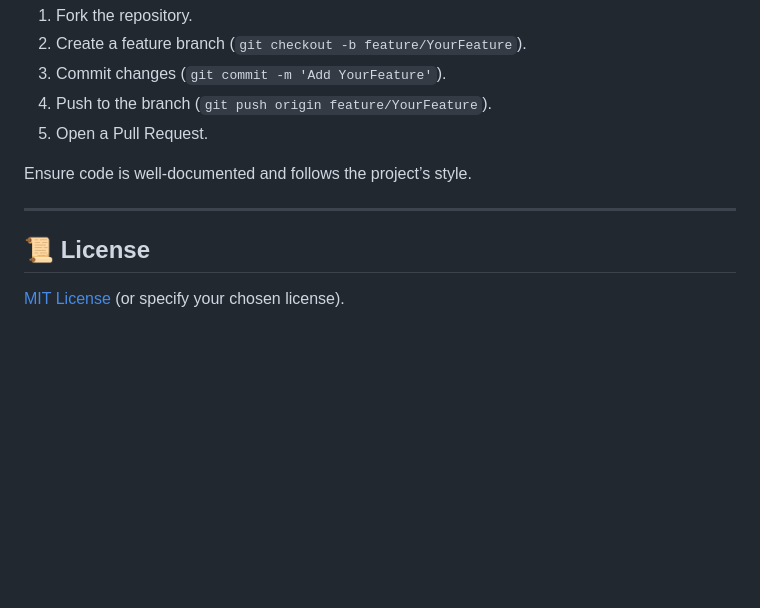
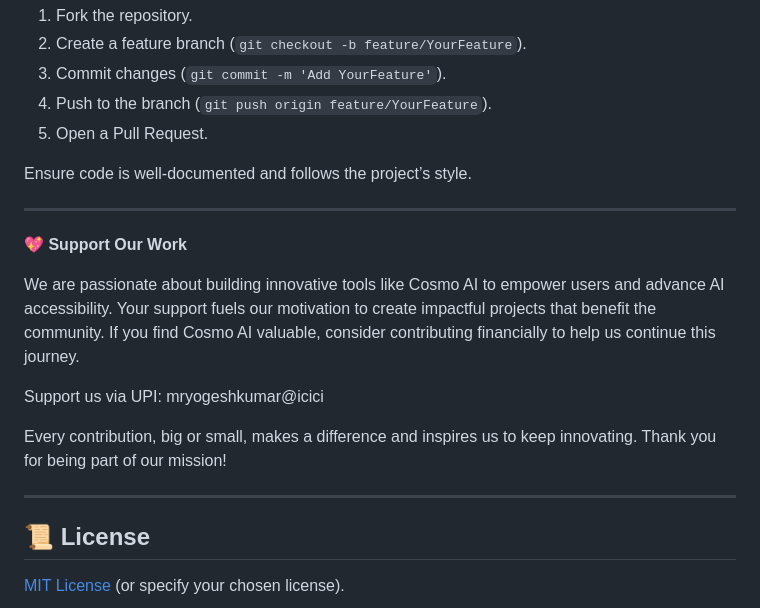
Before and after one commit to mryogeshkumargit/cosvika, a Markdown page: README.md, the part around the change. GitHub-like rendering; blank space fills up the shorter version.

```diff
--- a/README.md
+++ b/README.md
@@ -273,6 +273,16 @@ Ensure code is well-documented and follows the project’s style.
 
 ---
 
+**💖 Support Our Work**
+
+We are passionate about building innovative tools like Cosmo AI to empower users and advance AI accessibility. Your support fuels our motivation to create impactful projects that benefit the community. If you find Cosmo AI valuable, consider contributing financially to help us continue this journey.
+
+Support us via UPI: mryogeshkumar@icici
+
+Every contribution, big or small, makes a difference and inspires us to keep innovating. Thank you for being part of our mission!
+
+---
+
 ## 📜 License
 
 [MIT License](LICENSE) (or specify your chosen license).
```
